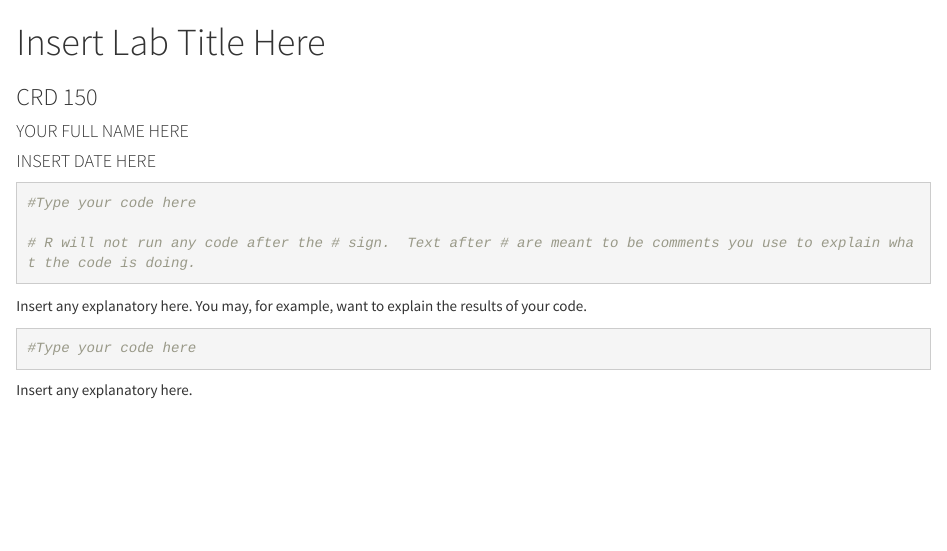
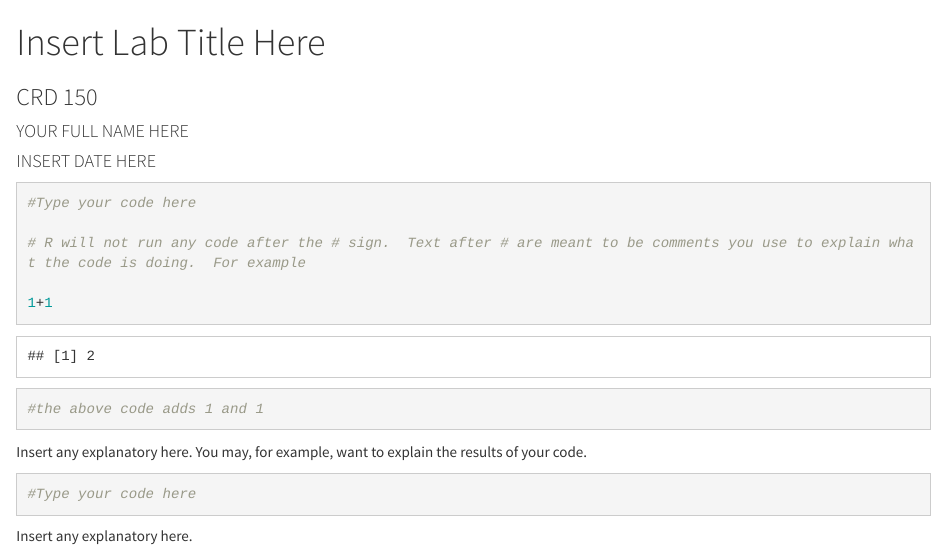
Before and after one commit to crd150/data, an R Markdown document (labtemplate.Rmd): the page in a window 1100 px wide, from its top. Rendered offline with R 4.5, knitr and Pandoc, with nearby package versions.

Commit message:
Add files via upload

````diff
--- a/labtemplate.Rmd
+++ b/labtemplate.Rmd
@@ -16,7 +16,11 @@ knitr::opts_chunk$set(echo = TRUE, warning=FALSE, message = FALSE)
 ```{r}
 #Type your code here
 
-# R will not run any code after the # sign.  Text after # are meant to be comments you use to explain what the code is doing.
+# R will not run any code after the # sign.  Text after # are meant to be comments you use to explain what the code is doing.  For example
+
+1+1
+
+#the above code adds 1 and 1
 ```
 
 Insert any explanatory here.  You may, for example, want to explain the results of your code.
````
